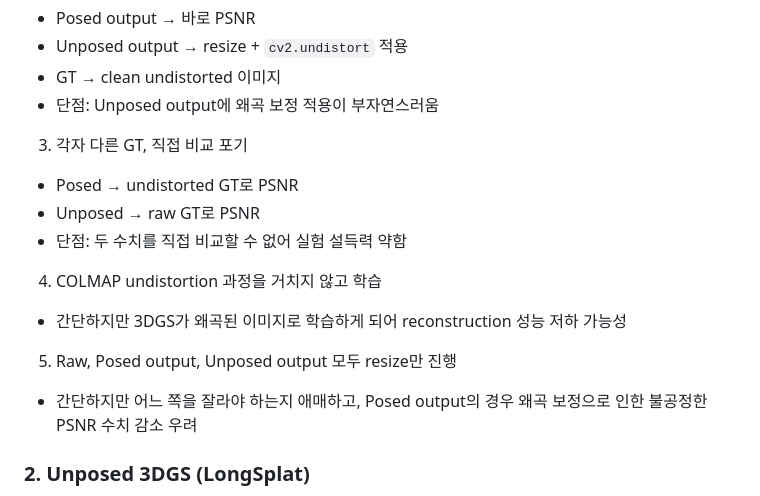
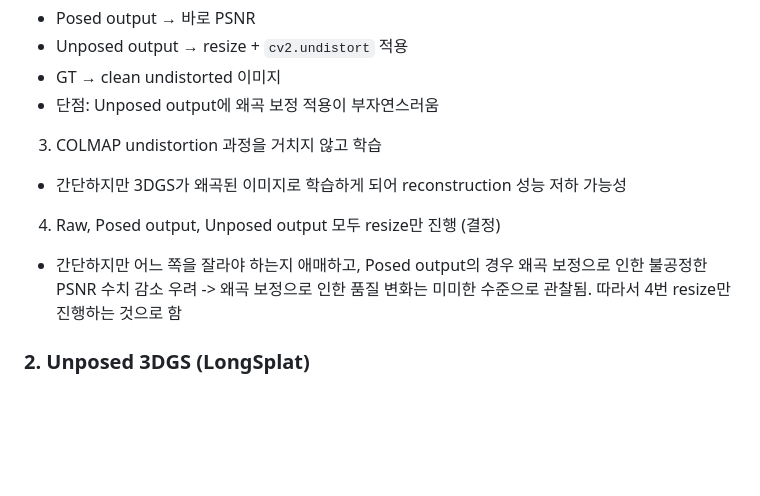
Before and after one commit to capstone-design-2-team3/KNUVI_Capstone_Project_2026-1, a Markdown page: 3DGS_Part/3_Experiment/2_Experiment_Log.md, the part around the change. Drawn GitHub-style; blank space fills up the shorter version.

Commit message:
docs: update experiment logs

```diff
--- a/3DGS_Part/3_Experiment/2_Experiment_Log.md
+++ b/3DGS_Part/3_Experiment/2_Experiment_Log.md
@@ -73,16 +73,12 @@ Posed 3DGS와 Unposed(LongSplat)의 reconstruction 성능을 PSNR로 비교해
 - GT → clean undistorted 이미지
 - 단점: Unposed output에 왜곡 보정 적용이 부자연스러움
 
-3. 각자 다른 GT, 직접 비교 포기
-- Posed → undistorted GT로 PSNR
-- Unposed → raw GT로 PSNR
-- 단점: 두 수치를 직접 비교할 수 없어 실험 설득력 약함
-
-4. COLMAP undistortion 과정을 거치지 않고 학습
+3. COLMAP undistortion 과정을 거치지 않고 학습
 - 간단하지만 3DGS가 왜곡된 이미지로 학습하게 되어 reconstruction 성능 저하 가능성
 
-5. Raw, Posed output, Unposed output 모두 resize만 진행
+4. Raw, Posed output, Unposed output 모두 resize만 진행 (결정)
 - 간단하지만 어느 쪽을 잘라야 하는지 애매하고, Posed output의 경우 왜곡 보정으로 인한 불공정한 PSNR 수치 감소 우려
+-> 왜곡 보정으로 인한 품질 변화는 미미한 수준으로 관찰됨. 따라서 4번 resize만 진행하는 것으로 함
 
 ### 2. Unposed 3DGS (LongSplat)
 - grass
```
